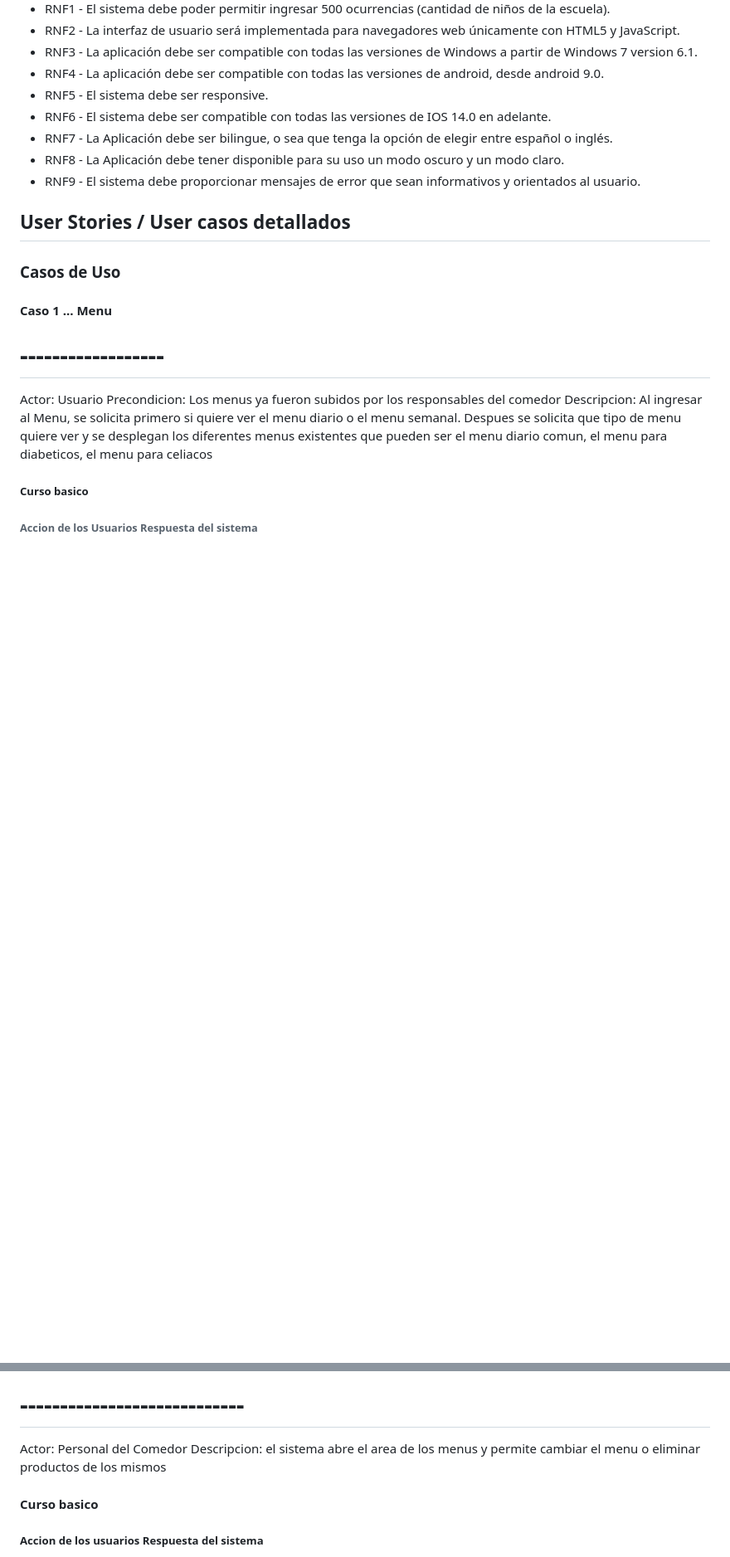
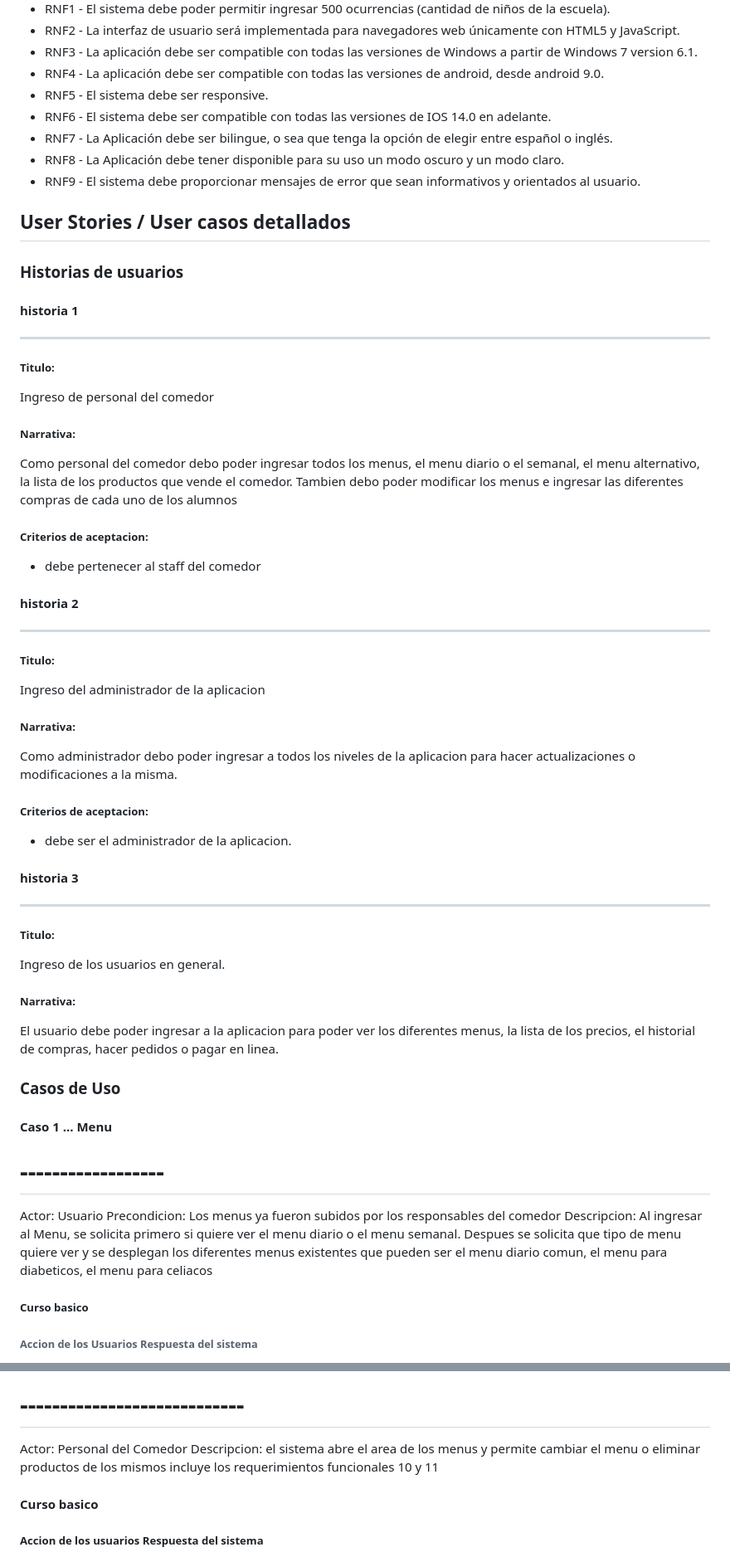
Before and after one commit to mmdp1968/fis2023, a Markdown page: README.md, 2 parts joined by grey strips. Shown: that part at 83% size. Drawn GitHub-style; blank space fills up the shorter version.

Commit message:
agregado de historias de usuario

```diff
--- a/README.md
+++ b/README.md
@@ -234,6 +234,46 @@ ver en fis2023/modeloconceptual
 
 
 ## User Stories / User casos detallados ##
+
+### Historias de usuarios ###
+#### historia  1  ####
+_________________
+
+##### Titulo:
+ Ingreso de personal del comedor
+##### Narrativa:
+ Como personal del comedor debo poder ingresar todos los menus, el menu diario o el semanal, el menu alternativo, la lista de los productos que vende el comedor.
+ Tambien debo poder modificar los menus e ingresar las diferentes compras de cada uno de los alumnos
+##### Criterios de aceptacion:
+- debe pertenecer al staff del comedor
+
+
+#### historia 2  ####
+_________________
+##### Titulo:
+  Ingreso del administrador de la aplicacion
+
+##### Narrativa:
+  Como administrador debo poder ingresar a todos los niveles de la aplicacion para hacer actualizaciones  o modificaciones a la misma.
+
+##### Criterios de aceptacion:
+ - debe ser el administrador de la aplicacion.
+
+
+#### historia 3  ####
+_________________
+
+##### Titulo:
+  Ingreso de los usuarios en general.
+
+##### Narrativa:
+ El usuario debe poder ingresar a la aplicacion para poder ver los diferentes menus, la lista de los precios, el historial de compras, hacer pedidos o pagar en linea.
+
+
+
+
+
+
 
 ### Casos de Uso ###
 
@@ -334,7 +374,7 @@ ________________________________________________________________________________
 # ----------------------------
 
 Actor: Personal del Comedor
-Descripcion: el sistema abre el area de los menus y permite cambiar el menu o eliminar productos de los mismos
+Descripcion: el sistema abre el area de los menus y permite cambiar el menu o eliminar productos de los mismos incluye los requerimientos funcionales 10 y 11
 
 #### Curso basico
 ##### Accion de los usuarios                                                   Respuesta del sistema
```
Also changed, not shown: other parts of README.md (+7 -1 lines).
